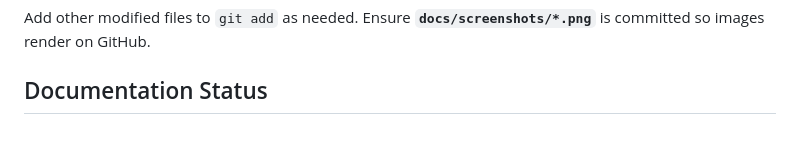
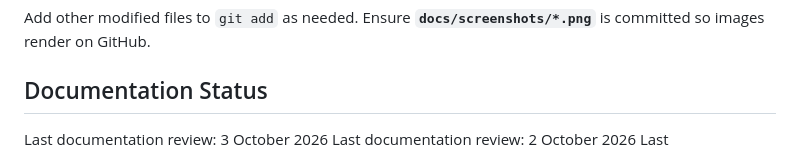
Before and after one commit to akshat-collab/ExamGuradAi, a Markdown page: README.md, the part around the change. Rendered like a GitHub page.

Commit message:
docs: update documentation review date

```diff
--- a/README.md
+++ b/README.md
@@ -154,6 +154,7 @@ git push origin main
 Add other modified files to `git add` as needed. Ensure **`docs/screenshots/*.png`** is committed so images render on GitHub.
 
 ## Documentation Status
+Last documentation review: 3 October 2026
 Last documentation review: 2 October 2026
 Last documentation review: 1 October 2026
 Last documentation review: 30 September 2026
```
